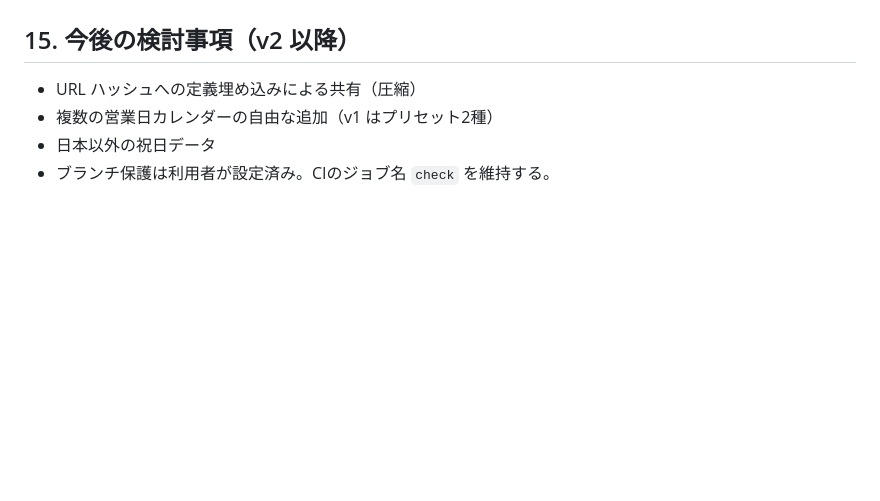
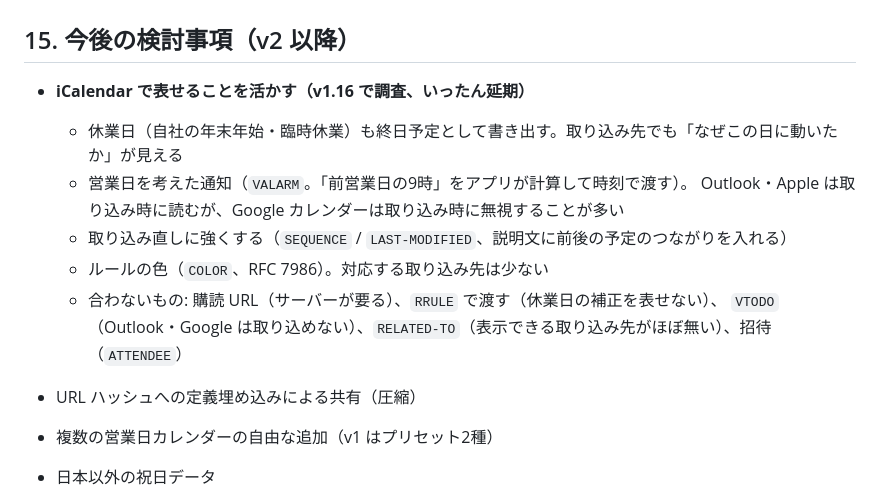
Before and after one commit to MasakiNiwa/Business-Days-Schedule, a Markdown page: docs/SPEC.md, the part around the change. GitHub-like rendering; blank space fills up the shorter version.

Commit message:
docs: iCalendar で表せることの調査結果を今後の検討事項に残す
Co-Authored-By: Claude Opus 5.5 <noreply@anthropic.com>
Claude-Session: https://claude.ai/code/session_016sMvPG9nUDQKnTVMhkVECn

```diff
--- a/docs/SPEC.md
+++ b/docs/SPEC.md
@@ -1780,6 +1780,15 @@ GitHub Pages と同じ条件に近づけ、公開後にだけ壊れる不具合
 
 ## 15. 今後の検討事項（v2 以降）
 
+- **iCalendar で表せることを活かす（v1.16 で調査、いったん延期）**
+  - 休業日（自社の年末年始・臨時休業）も終日予定として書き出す。取り込み先でも「なぜこの日に動いたか」が見える
+  - 営業日を考えた通知（`VALARM`。「前営業日の9時」をアプリが計算して時刻で渡す）。
+    Outlook・Apple は取り込み時に読むが、Google カレンダーは取り込み時に無視することが多い
+  - 取り込み直しに強くする（`SEQUENCE` / `LAST-MODIFIED`、説明文に前後の予定のつながりを入れる）
+  - ルールの色（`COLOR`、RFC 7986）。対応する取り込み先は少ない
+  - 合わないもの: 購読 URL（サーバーが要る）、`RRULE` で渡す（休業日の補正を表せない）、
+    `VTODO`（Outlook・Google は取り込めない）、`RELATED-TO`（表示できる取り込み先がほぼ無い）、招待（`ATTENDEE`）
+
 - URL ハッシュへの定義埋め込みによる共有（圧縮）
 - 複数の営業日カレンダーの自由な追加（v1 はプリセット2種）
 - 日本以外の祝日データ
```
